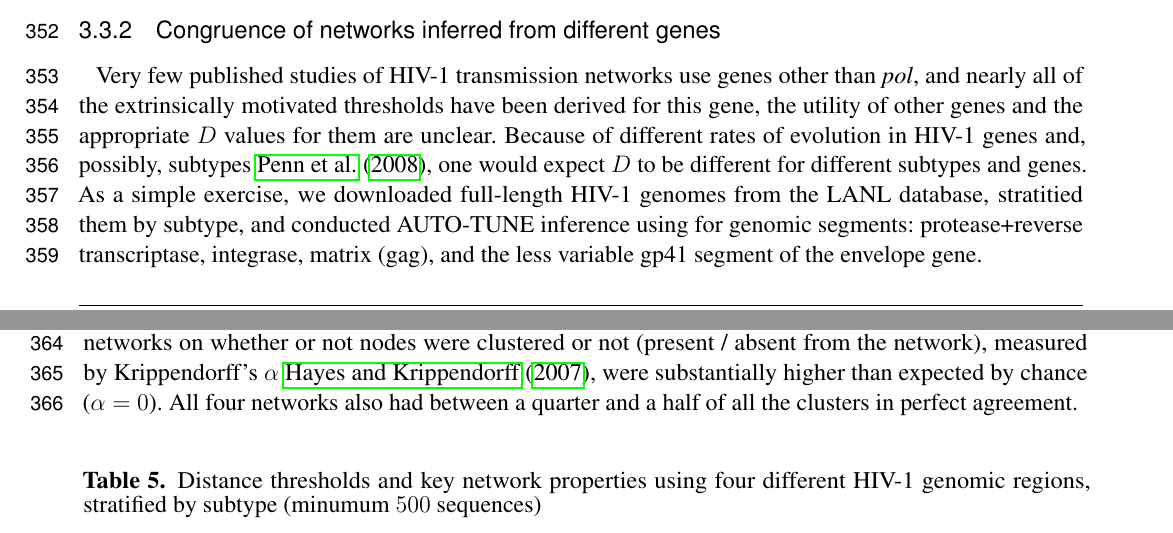
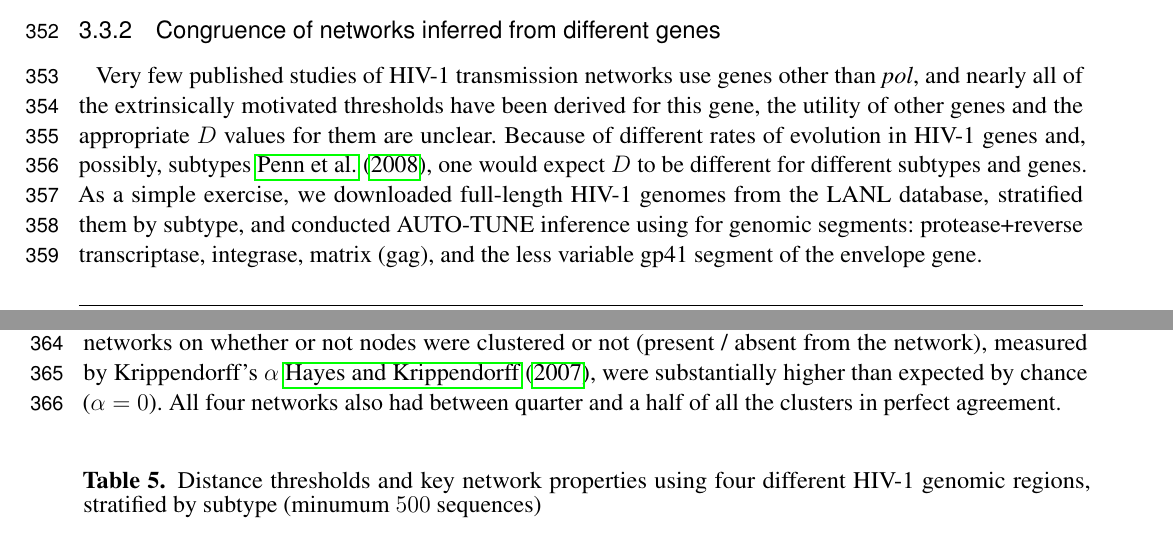
Before and after one commit to veg/autotune-paper, a LaTeX document (frontiers.tex): two parts of pages 11 and 12 of 25, joined at a grey line, cut so that both start at the same text. Compiled offline with pdfLaTeX.

Commit message:
sweaver edit

```diff
--- a/frontiers.tex
+++ b/frontiers.tex
@@ -765,7 +765,7 @@
 values for them are unclear. Because of different rates of evolution in HIV-1
 genes and, possibly, subtypes \cite{Penn:2008aa}, one would expect $D$ to be
 different for different subtypes and genes. As a simple exercise, we downloaded
-full-length HIV-1 genomes from the LANL database, stratitied them by subtype,
+full-length HIV-1 genomes from the LANL database,  stratified them by subtype,
 and conducted AUTO-TUNE inference using for genomic segments: protease+reverse
 transcriptase, integrase, matrix (gag), and the less variable gp41 segment of
 the envelope gene.
@@ -779,7 +779,7 @@
 nodes were clustered or not (present / absent from the network), measured by
 Krippendorff's $\alpha$ \cite{doi:10.1080/19312450709336664}, were
 substantially higher than expected by chance ($\alpha = 0$). All four networks
-also had between a quarter and a half of all the clusters in perfect agreement.
+also had between quarter and a half of all the clusters in perfect agreement.
 
 \begin{table}[h]
 	\caption{Distance thresholds and key network properties using four different HIV-1 genomic regions, stratified by subtype (minumum $500$ sequences)}
```
